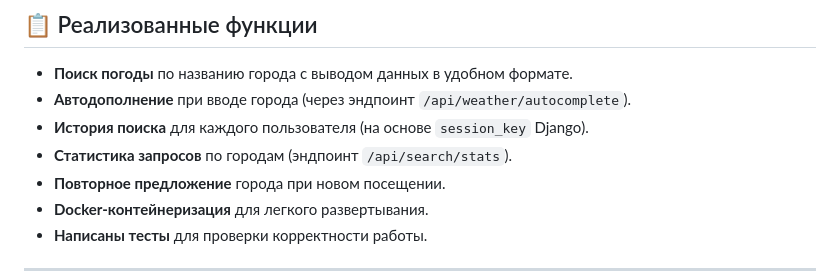
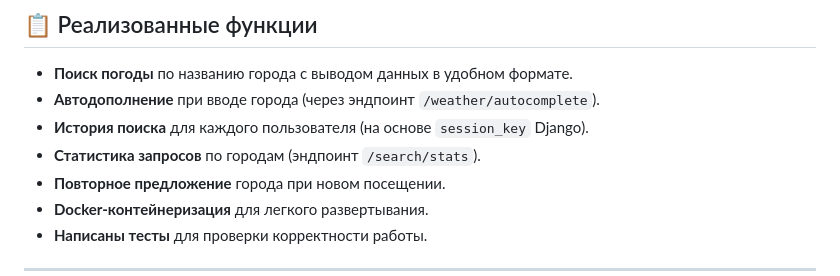
Before and after one commit to DartPythor/test-meteo, a Markdown page: README.md, the part around the change. Drawn GitHub-style.

Commit message:
feat: Edit README.md

```diff
--- a/README.md
+++ b/README.md
@@ -7,9 +7,9 @@
 
 ## 📋 Реализованные функции
 - **Поиск погоды** по названию города с выводом данных в удобном формате.
-- **Автодополнение** при вводе города (через эндпоинт `/api/weather/autocomplete`).
+- **Автодополнение** при вводе города (через эндпоинт `/weather/autocomplete`).
 - **История поиска** для каждого пользователя (на основе `session_key` Django).
-- **Статистика запросов** по городам (эндпоинт `/api/search/stats`).
+- **Статистика запросов** по городам (эндпоинт `/search/stats`).
 - **Повторное предложение** города при новом посещении.
 - **Docker-контейнеризация** для легкого развертывания.
 - **Написаны тесты** для проверки корректности работы.
```
